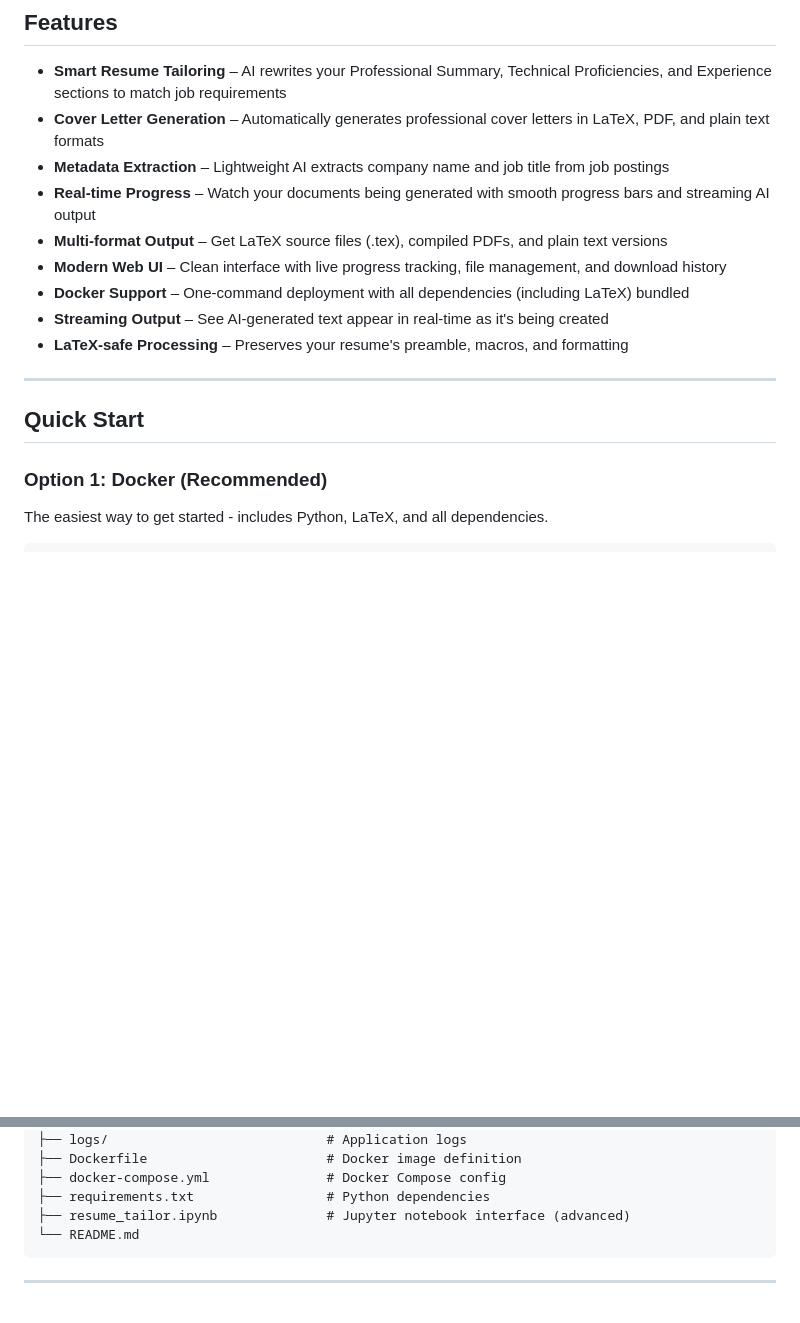
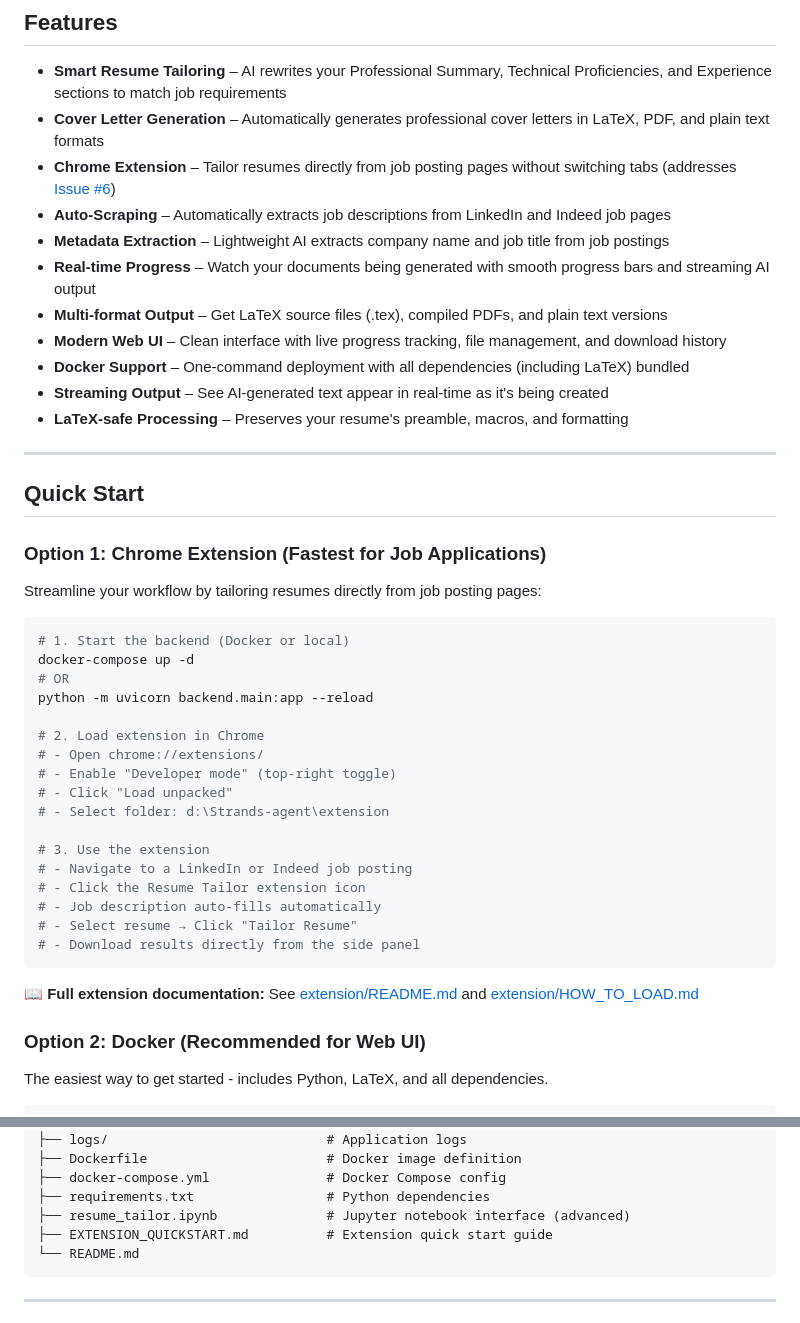
Before and after one commit to Yurui-Feng/Resume-Tailor-Agent-using-strands, a Markdown page: README.md, 2 parts joined by grey strips. Drawn GitHub-style; blank space fills up the shorter version.

````diff
--- a/README.md
+++ b/README.md
@@ -8,6 +8,8 @@ AI-powered resume and cover letter customization using [Strands Agents SDK](http
 
 - **Smart Resume Tailoring** – AI rewrites your Professional Summary, Technical Proficiencies, and Experience sections to match job requirements
 - **Cover Letter Generation** – Automatically generates professional cover letters in LaTeX, PDF, and plain text formats
+- **Chrome Extension** – Tailor resumes directly from job posting pages without switching tabs (addresses [Issue #6](https://github.com/your-repo/issues/6))
+- **Auto-Scraping** – Automatically extracts job descriptions from LinkedIn and Indeed job pages
 - **Metadata Extraction** – Lightweight AI extracts company name and job title from job postings
 - **Real-time Progress** – Watch your documents being generated with smooth progress bars and streaming AI output
 - **Multi-format Output** – Get LaTeX source files (.tex), compiled PDFs, and plain text versions
@@ -20,7 +22,33 @@ AI-powered resume and cover letter customization using [Strands Agents SDK](http
 
 ## Quick Start
 
-### Option 1: Docker (Recommended)
+### Option 1: Chrome Extension (Fastest for Job Applications)
+
+Streamline your workflow by tailoring resumes directly from job posting pages:
+
+```bash
+# 1. Start the backend (Docker or local)
+docker-compose up -d
+# OR
+python -m uvicorn backend.main:app --reload
+
+# 2. Load extension in Chrome
+# - Open chrome://extensions/
+# - Enable "Developer mode" (top-right toggle)
+# - Click "Load unpacked"
+# - Select folder: d:\Strands-agent\extension
+
+# 3. Use the extension
+# - Navigate to a LinkedIn or Indeed job posting
+# - Click the Resume Tailor extension icon
+# - Job description auto-fills automatically
+# - Select resume → Click "Tailor Resume"
+# - Download results directly from the side panel
+```
+
+**📖 Full extension documentation:** See [extension/README.md](extension/README.md) and [extension/HOW_TO_LOAD.md](extension/HOW_TO_LOAD.md)
+
+### Option 2: Docker (Recommended for Web UI)
 
 The easiest way to get started - includes Python, LaTeX, and all dependencies.
 
@@ -213,6 +294,7 @@ Strands-agent/
 ├── docker-compose.yml               # Docker Compose config
 ├── requirements.txt                 # Python dependencies
 ├── resume_tailor.ipynb              # Jupyter notebook interface (advanced)
+├── EXTENSION_QUICKSTART.md          # Extension quick start guide
 └── README.md
 ```
 
````
Also changed, not shown: other parts of README.md (+86 -1 lines).
